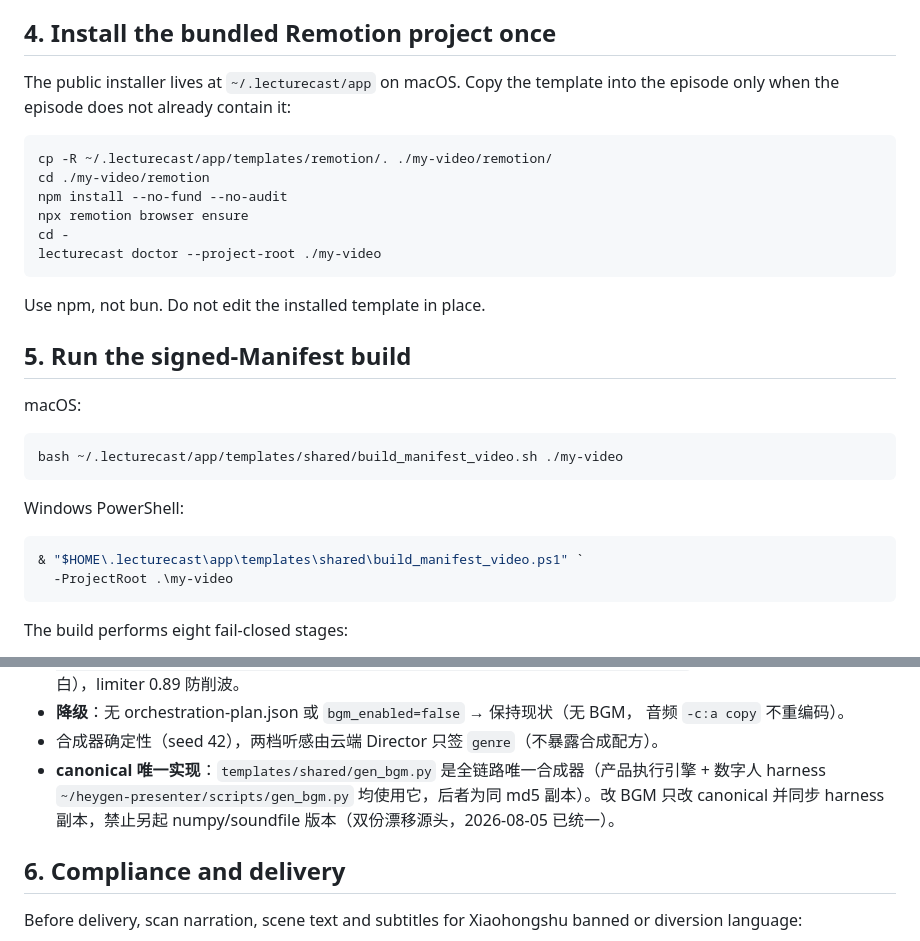
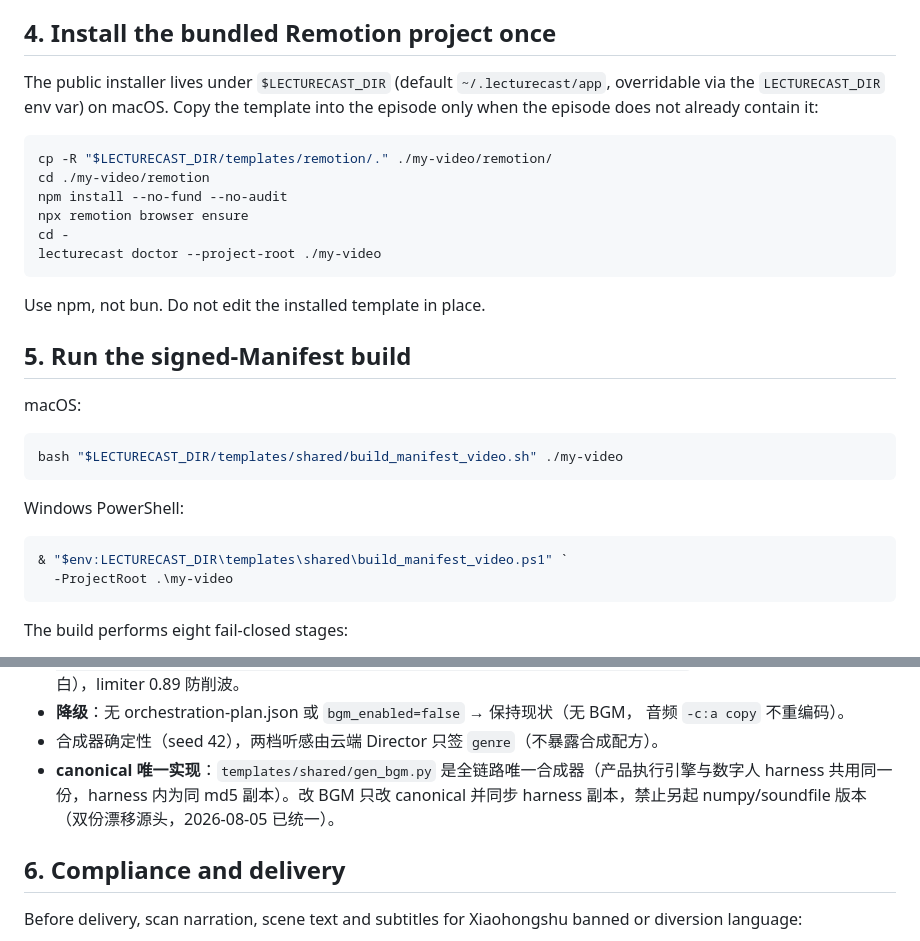
Before and after one commit to jiyangnan/AgentMesh-Lecturecast, a Markdown page: docs/LOCAL-WORKFLOW.md, 2 parts joined by grey strips. GitHub-like rendering.

Commit message:
docs: replace hardcoded machine paths with portable refs
Use $LECTURECAST_DIR, <repo-root>, and <lecturecast-server-root>
placeholders so docs work for any user / OS (macOS + Windows).

````diff
--- a/docs/LOCAL-WORKFLOW.md
+++ b/docs/LOCAL-WORKFLOW.md
@@ -68,11 +68,11 @@ official install does not depend on an unrelated system or project venv.
 
 ## 4. Install the bundled Remotion project once
 
-The public installer lives at `~/.lecturecast/app` on macOS. Copy the template
+The public installer lives under `$LECTURECAST_DIR` (default `~/.lecturecast/app`, overridable via the `LECTURECAST_DIR` env var) on macOS. Copy the template
 into the episode only when the episode does not already contain it:
 
 ```bash
-cp -R ~/.lecturecast/app/templates/remotion/. ./my-video/remotion/
+cp -R "$LECTURECAST_DIR/templates/remotion/." ./my-video/remotion/
 cd ./my-video/remotion
 npm install --no-fund --no-audit
 npx remotion browser ensure
@@ -87,13 +87,13 @@ Use npm, not bun. Do not edit the installed template in place.
 macOS:
 
 ```bash
-bash ~/.lecturecast/app/templates/shared/build_manifest_video.sh ./my-video
+bash "$LECTURECAST_DIR/templates/shared/build_manifest_video.sh" ./my-video
 ```
 
 Windows PowerShell:
 
 ```powershell
-& "$HOME\.lecturecast\app\templates\shared\build_manifest_video.ps1" `
+& "$env:LECTURECAST_DIR\templates\shared\build_manifest_video.ps1" `
   -ProjectRoot .\my-video
 ```
 
@@ -128,7 +128,7 @@ stops and asks for a corrected Manifest.
 - **降级**：无 orchestration-plan.json 或 `bgm_enabled=false` → 保持现状（无 BGM，
   音频 `-c:a copy` 不重编码）。
 - 合成器确定性（seed 42），两档听感由云端 Director 只签 `genre`（不暴露合成配方）。
-- **canonical 唯一实现**：`templates/shared/gen_bgm.py` 是全链路唯一合成器（产品执行引擎 + 数字人 harness `~/heygen-presenter/scripts/gen_bgm.py` 均使用它，后者为同 md5 副本）。改 BGM 只改 canonical 并同步 harness 副本，禁止另起 numpy/soundfile 版本（双份漂移源头，2026-08-05 已统一）。
+- **canonical 唯一实现**：`templates/shared/gen_bgm.py` 是全链路唯一合成器（产品执行引擎与数字人 harness 共用同一份，harness 内为同 md5 副本）。改 BGM 只改 canonical 并同步 harness 副本，禁止另起 numpy/soundfile 版本（双份漂移源头，2026-08-05 已统一）。
 
 ## 6. Compliance and delivery
 
````
